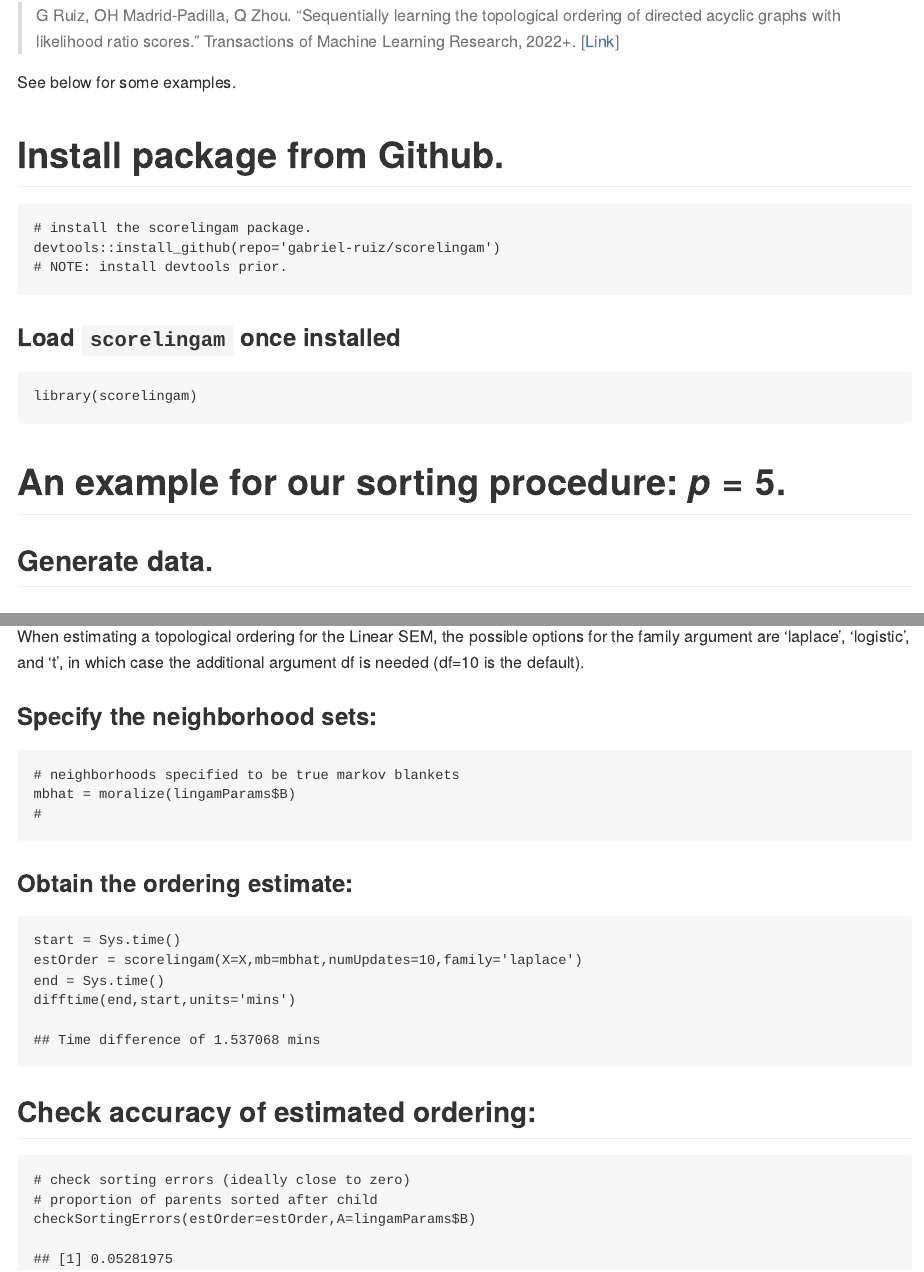
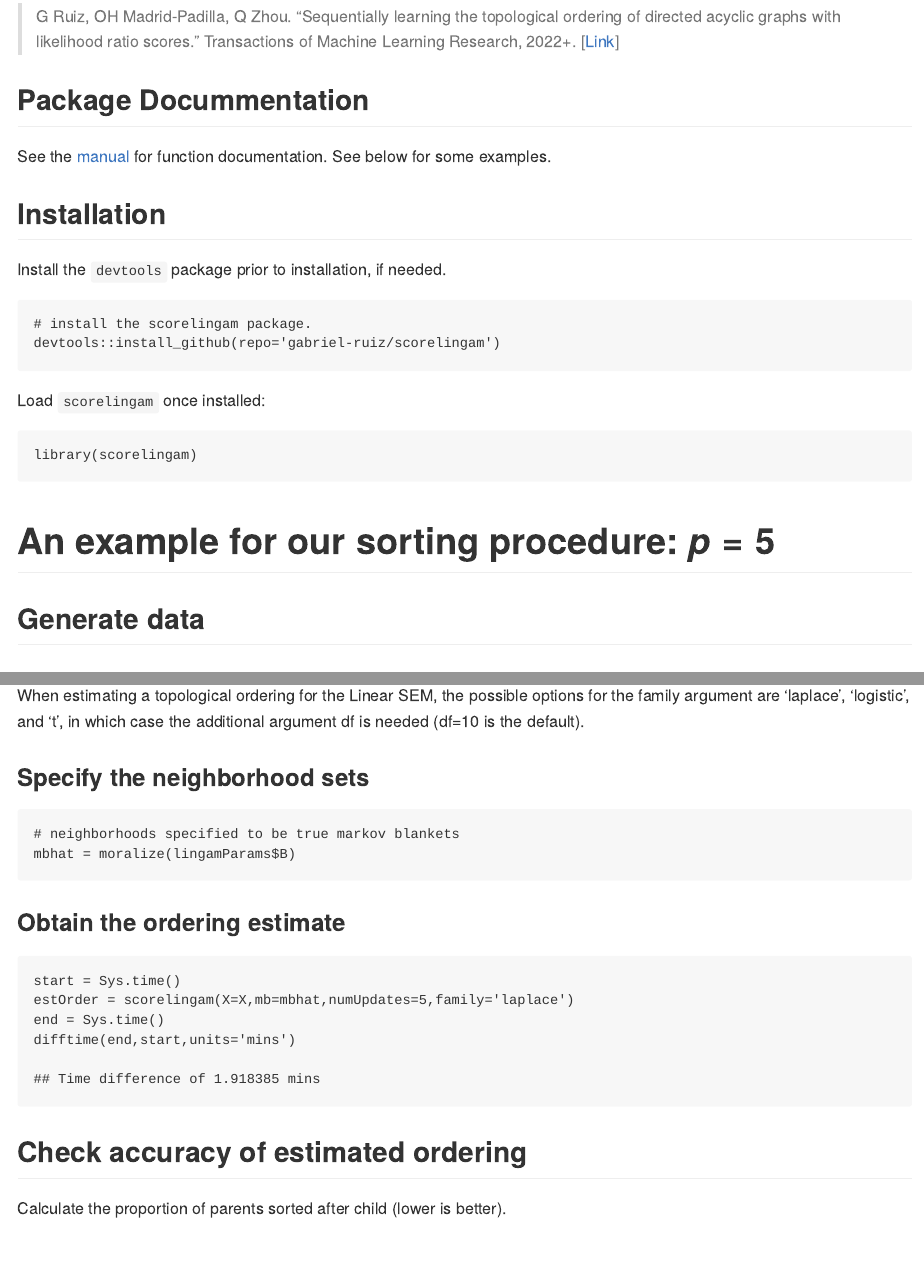
Before and after one commit to gabriel-ruiz/scorelingam, an R Markdown document (README.rmd): the page in a window 1100 px wide, from 680 px down before the commit and from 450 px down after it, so that both start at the same text, and a second part further down, joined at a grey line. The pictures show the output file README.md that the author committed with the source, drawn offline in the style of GitHub.

Commit message:
Updated readme. Added manual.

````diff
--- a/README.rmd
+++ b/README.rmd
@@ -3,7 +3,10 @@ title: "R Package: ScoreLiNGAM"
 output:
   md_document:
     toc: true
+    toc_depth: 2
 ---
+
+
 
 # Overview
 
@@ -12,26 +15,30 @@ This package implements the estimation of a topological ordering for a Linear St
 
 > G Ruiz, OH Madrid-Padilla, Q Zhou. "Sequentially learning the topological ordering of directed acyclic graphs with likelihood ratio scores." Transactions of Machine Learning Research, 2022+. [[Link](https://openreview.net/forum?id=4pCjIGIjrt)]
 
+## Package Docummentation
+
+See the [manual](./man/scorelingam_1.0.pdf) for function documentation.
 See below for some examples.
 
-# Install package from Github.
+
+## Installation
+
+Install the `devtools` package prior to installation, if needed.
 
 ```{r, echo = T, eval=F}
 # install the scorelingam package.
 devtools::install_github(repo='gabriel-ruiz/scorelingam')
-# NOTE: install devtools prior.
 ```
 
-
-### Load `scorelingam` once installed
+Load `scorelingam` once installed:
 ```{r}
 library(scorelingam)
 ```
 
-# An example for our sorting procedure: $p=5$.
+# An example for our sorting procedure: $p=5$
 
 
-## Generate data.
+## Generate data
 ### Linear SEM Parameters
 ```{r}
 p = 5; numRoots = 1; numParentsMin = 1; numParentsMax = 2
@@ -69,14 +76,15 @@ estOrder = scorelingam(X=X,mb=mbhat,numUpdates=ncol(X),family='laplace')
 print(estOrder)
 ```
 
-### Check the accuracy of the ordering:
+## Check the accuracy of the ordering
+
+Calculate the proportion of parents sorted after a child (lower is better).
 ```{r}
 # check errors (ideally close to zero)
 checkSortingErrors(estOrder=estOrder,A=lingamParams$B)
 ```
 
 ### Check accuracy of estimated weighted adjacency matrix:
-
 ```{r}
 paHat = getParents(mb=mbhat,ordering=estOrder)
 (Bhat = getWeights(X=scale(X,scale=F,center=T),pa=paHat))
@@ -85,8 +93,8 @@ norm(x=lingamParams$B-Bhat,type = 'i')
 ```
 
 
-# A higher dimensional example: $p=10,000$.
-## Generate data.
+# A higher dimensional example: $p=10,000$
+## Generate data
 ### Linear SEM Parameters
 ```{r,cache=F}
 p = 10000;numRoots = 100; numParentsMin = 1; numParentsMax = 2
@@ -107,25 +115,22 @@ dim(X)
 ## Obtain a topological ordering estimate and time the algorithm.
 When estimating a topological ordering for the Linear SEM, the possible options for the family argument are 'laplace', 'logistic', and 't', in which case the additional argument df is needed (df=10 is the default).
 
-### Specify the neighborhood sets:
+### Specify the neighborhood sets
 ```{r,cache=F}
 # neighborhoods specified to be true markov blankets
 mbhat = moralize(lingamParams$B)
-#
 ```
 
-### Obtain the ordering estimate:
-```{r}
+### Obtain the ordering estimate
+```{r sorting-step-highdim,cache=F}
 start = Sys.time()
-estOrder = scorelingam(X=X,mb=mbhat,numUpdates=10,family='laplace')
+estOrder = scorelingam(X=X,mb=mbhat,numUpdates=5,family='laplace')
 end = Sys.time()
 difftime(end,start,units='mins')
 ```
 
-## Check accuracy of estimated ordering:
-
+## Check accuracy of estimated ordering
+Calculate the proportion of parents sorted after child (lower is better).
 ```{r,cache=F}
-# check sorting errors (ideally close to zero)
-# proportion of parents sorted after child
 checkSortingErrors(estOrder=estOrder,A=lingamParams$B)
 ```
````
Also changed, not shown: README.html (added), README.md, README.rmd (2 more changed lines), 4 other files.
